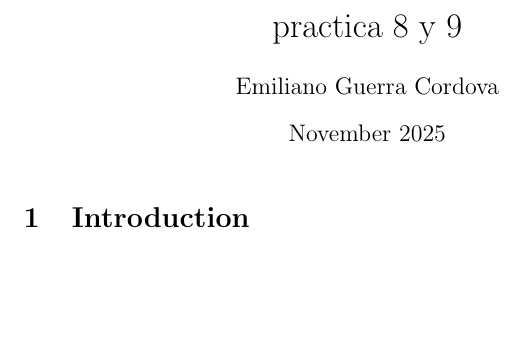
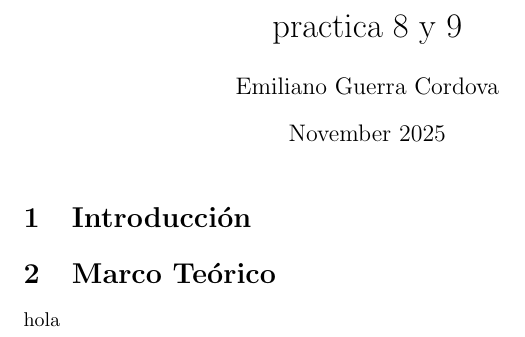
Before and after one commit to KeshaFI/PracticasLab, a LaTeX document (main.tex, which reads Marco Teorico.tex): part of the page, cut so that both start at the same text, the shorter picture padded with empty space. Compiled offline with pdfLaTeX.

Commit message:
Update on Overleaf.

```diff
--- /dev/null
+++ b/Marco Teorico.tex
@@ -0,0 +1 @@
+hola
--- a/main.tex
+++ b/main.tex
@@ -9,6 +9,9 @@
 
 \maketitle
 
-\section{Introduction}
+\section{Introducción}
+\input{Introduccion}
 
+\section{Marco Teórico}
+\input{Marco Teorico}
 \end{document}
```
Also changed, not shown: Introduccion.tex (added).
